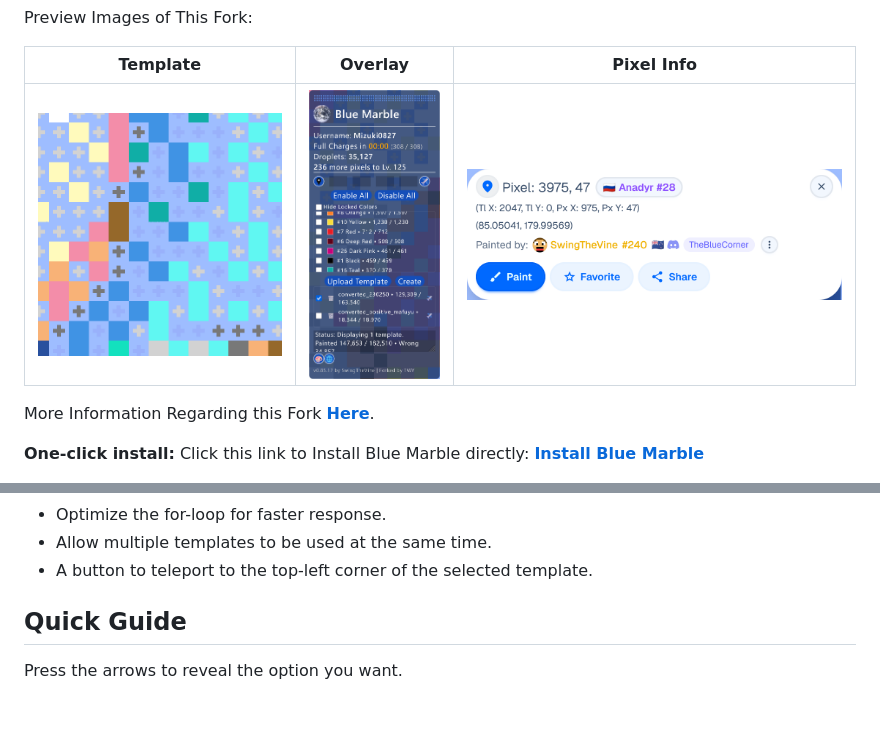
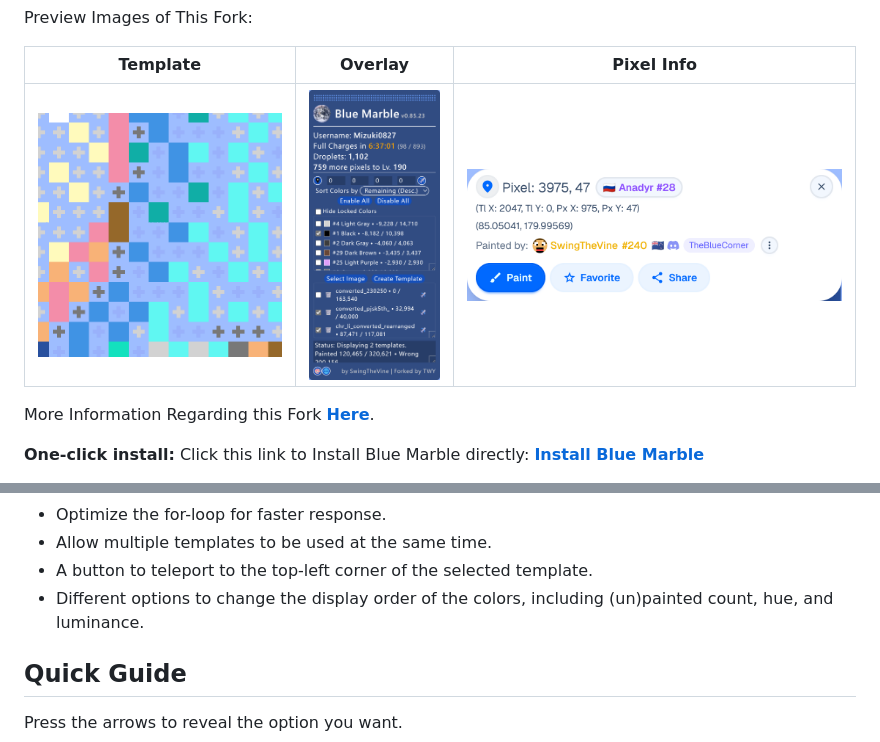
Before and after one commit to korobkakonfet/rusmarble, a Markdown page: docs/README.md, 2 parts joined by grey strips. Rendered like a GitHub page; pictures changed too: docs/assets/Overlay.png; blank space fills up the shorter version.

```diff
--- a/docs/README.md
+++ b/docs/README.md
@@ -112,6 +112,7 @@ To use it, copy the content and paste it in the URL field when creating a bookma
     <li>Optimize the for-loop for faster response.</li>
     <li>Allow multiple templates to be used at the same time.</li>
     <li>A button to teleport to the top-left corner of the selected template.</li>
+    <li>Different options to change the display order of the colors, including (un)painted count, hue, and luminance.</li>
   </ul>
 </p>
 
```
